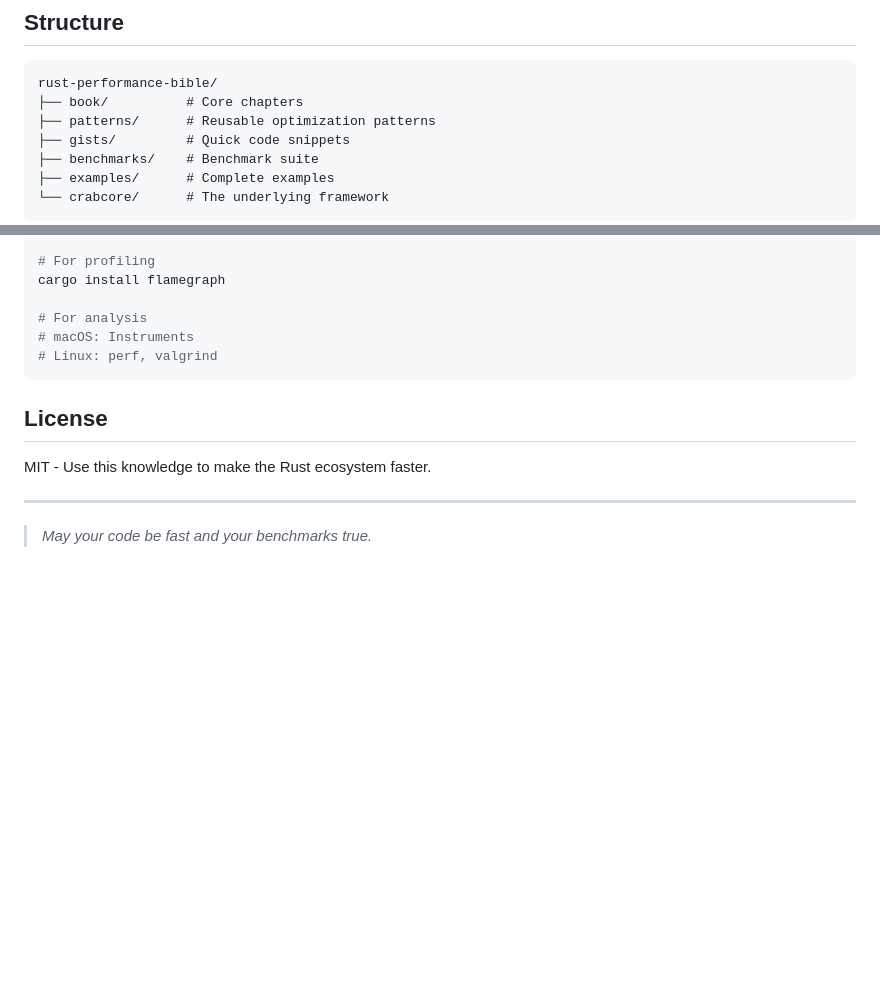
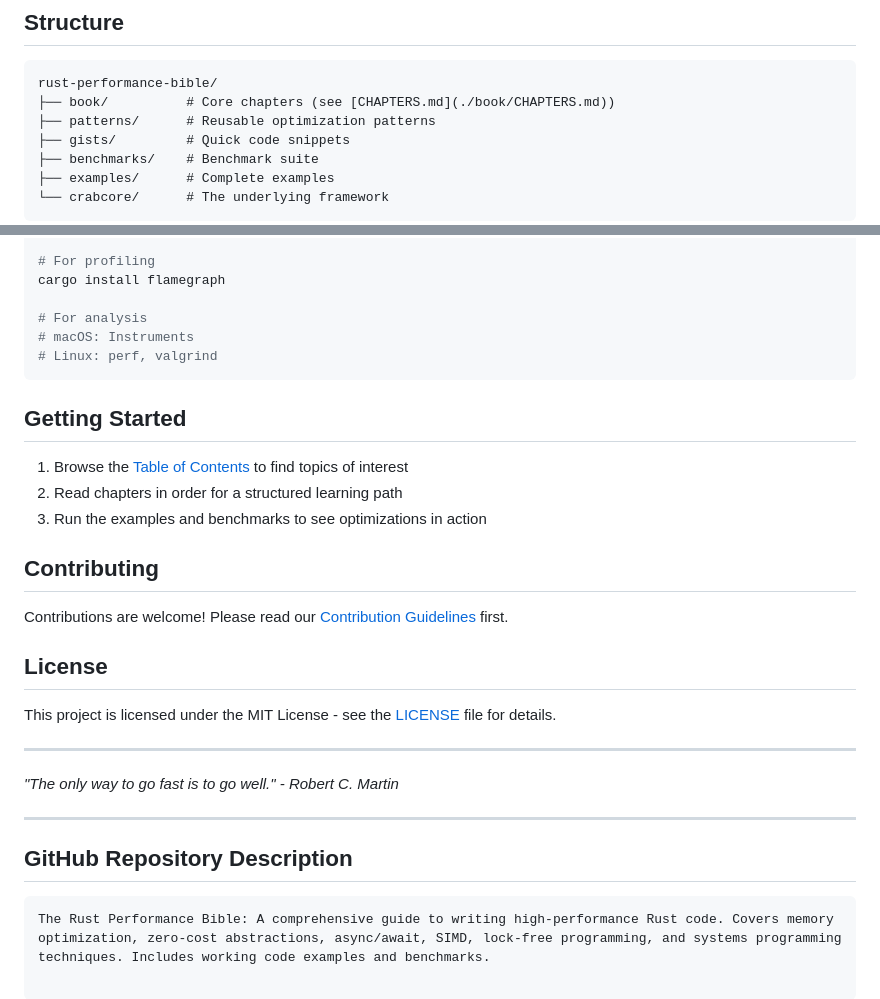
Before and after one commit to timarocks/rust-performance-bible, a Markdown page: README.md, 2 parts joined by grey strips. GitHub-like rendering; blank space fills up the shorter version.

````diff
--- a/README.md
+++ b/README.md
@@ -45,7 +45,7 @@ The Rust Performance Bible is a collection of hard-earned optimization knowledge
 
 ```
 rust-performance-bible/
-├── book/          # Core chapters
+├── book/          # Core chapters (see [CHAPTERS.md](./book/CHAPTERS.md))
 ├── patterns/      # Reusable optimization patterns
 ├── gists/         # Quick code snippets
 ├── benchmarks/    # Benchmark suite
@@ -125,10 +125,27 @@ cargo install flamegraph
 # Linux: perf, valgrind
 ```
 
+## Getting Started
+
+1. Browse the [Table of Contents](./book/CHAPTERS.md) to find topics of interest
+2. Read chapters in order for a structured learning path
+3. Run the examples and benchmarks to see optimizations in action
+
+## Contributing
+
+Contributions are welcome! Please read our [Contribution Guidelines](CONTRIBUTING.md) first.
+
 ## License
 
-MIT - Use this knowledge to make the Rust ecosystem faster.
+This project is licensed under the MIT License - see the [LICENSE](LICENSE) file for details.
 
 ---
 
-> *May your code be fast and your benchmarks true.*
+*"The only way to go fast is to go well." - Robert C. Martin*
+
+---
+
+## GitHub Repository Description
+
+```
+The Rust Performance Bible: A comprehensive guide to writing high-performance Rust code. Covers memory optimization, zero-cost abstractions, async/await, SIMD, lock-free programming, and systems programming techniques. Includes working code examples and benchmarks.
````
Also changed, not shown: book/CHAPTERS.md (added, +70 -0 lines).
